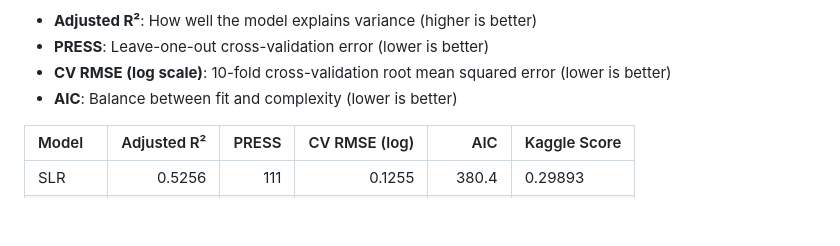
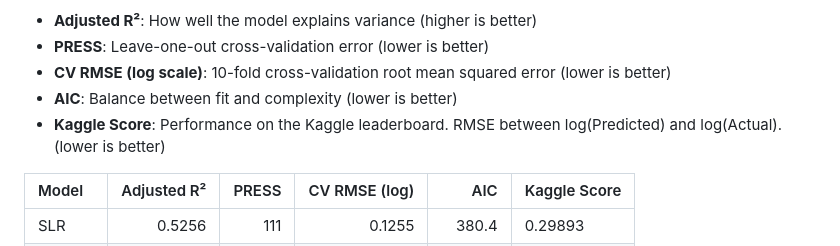
Before and after one commit to PowellOnPoint/Housing-Prices-Regression, a Markdown page: README.md, the part around the change. Rendered like a GitHub page; blank space fills up the shorter version.

```diff
--- a/README.md
+++ b/README.md
@@ -111,6 +111,7 @@ MLR3.N = `(SalePrice | TotalSF + NeighborhoodGroup + OverallQual)` After groupin
 - **PRESS**: Leave-one-out cross-validation error (lower is better)
 - **CV RMSE (log scale)**: 10-fold cross-validation root mean squared error (lower is better)
 - **AIC**: Balance between fit and complexity (lower is better)
+- **Kaggle Score**: Performance on the Kaggle leaderboard. RMSE between log(Predicted) and log(Actual). (lower is better)
 
 |Model             | Adjusted R²| PRESS| CV RMSE (log)|     AIC|Kaggle Score |
 |:-----------------|-----------:|-----:|-------------:|-------:|:------------|
```
